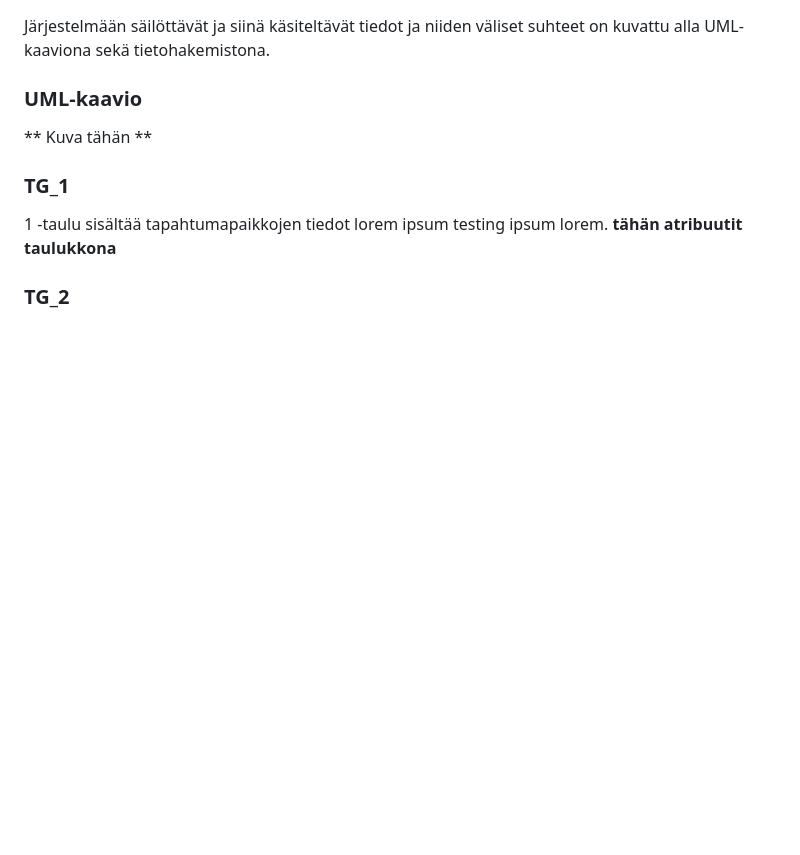
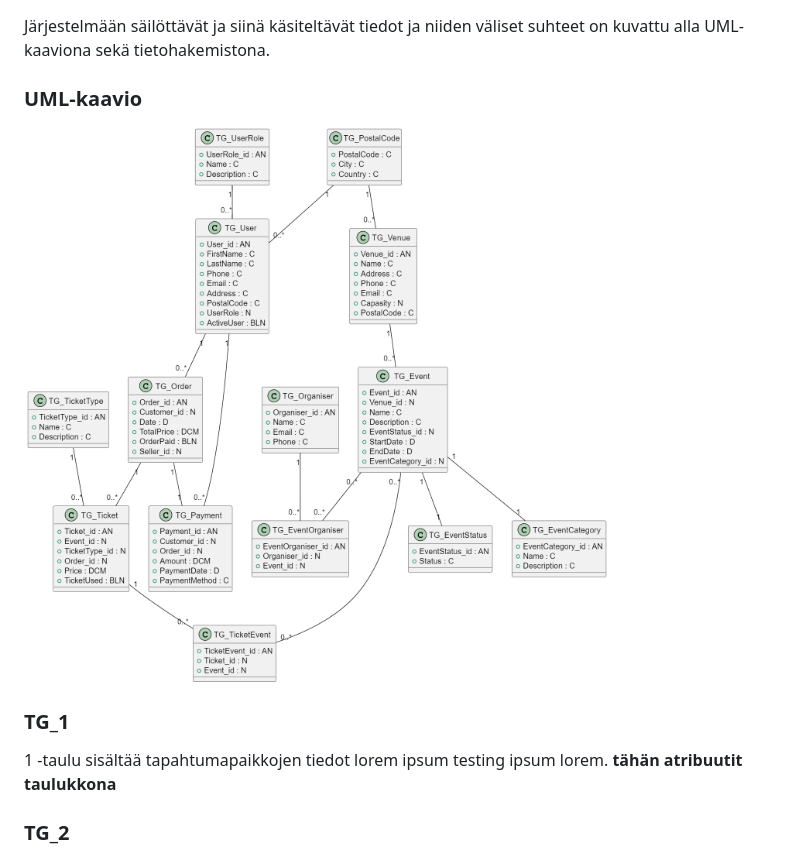
Before and after one commit to Santks/Kaaos-Solutions, a Markdown page: TicketGuru/README.md, the part around the change. Rendered like a GitHub page; pictures changed too: TicketGuru/tietokantakaavio.png (added); blank space fills up the shorter version.

Commit message:
lisätty tietokantakaavio ja tekstiä dokumentointiin.

```diff
--- a/TicketGuru/README.md
+++ b/TicketGuru/README.md
@@ -68,7 +68,7 @@ Kirjautumisen yhdeydessä tarkistetaan käyttäjän oikeudet ja sen mukaan mää
 Järjestelmään säilöttävät ja siinä käsiteltävät tiedot ja niiden väliset suhteet on kuvattu alla UML-kaaviona sekä tietohakemistona.
 
 ### UML-kaavio
-** Kuva tähän **
+![UML-kaavio](tietokantakaavio.png)
 
 ### TG_1
 1 -taulu sisältää tapahtumapaikkojen tiedot lorem ipsum testing ipsum lorem.
```
